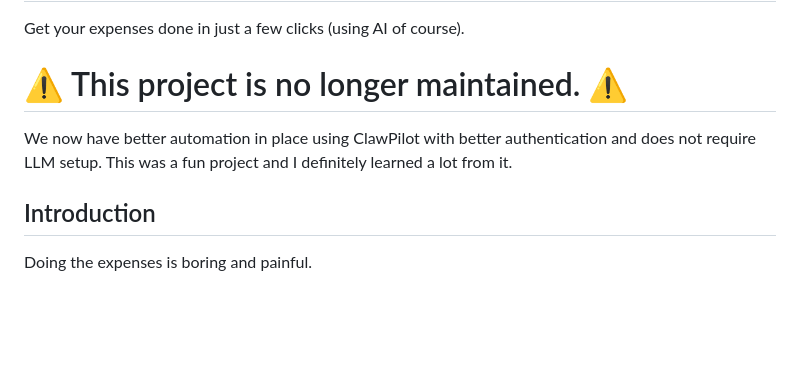
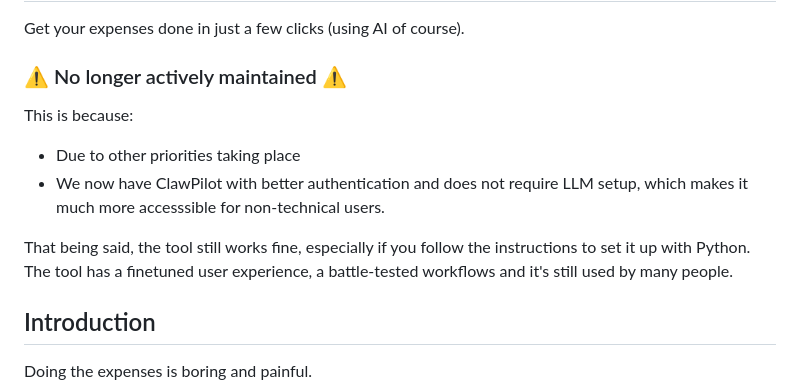
Before and after one commit to xquyvu/ez-expense, a Markdown page: README.md, the part around the change. GitHub-like rendering; blank space fills up the shorter version.

```diff
--- a/README.md
+++ b/README.md
@@ -2,9 +2,13 @@
 
 Get your expenses done in just a few clicks (using AI of course).
 
-# ⚠️ This project is no longer maintained. ⚠️
+### ⚠️ No longer actively maintained ⚠️
 
-We now have better automation in place using ClawPilot with better authentication and does not require LLM setup. This was a fun project and I definitely learned a lot from it.
+This is because:
+- Due to other priorities taking place
+- We now have ClawPilot with better authentication and does not require LLM setup, which makes it much more accesssible for non-technical users.
+
+That being said, the tool still works fine, especially if you follow the instructions to set it up with Python. The tool has a finetuned user experience, a battle-tested workflows and it's still used by many people.
 
 ## Introduction
 
```
